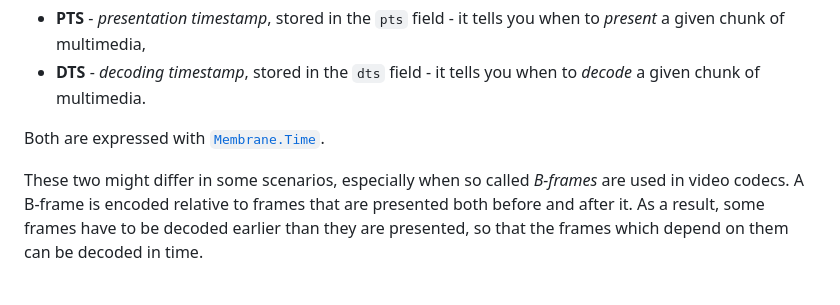
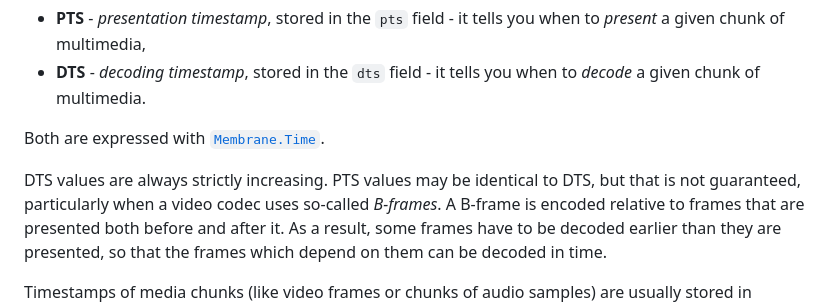
Before and after one commit to membraneframework-labs/goatmire_2026_workshop, a Markdown page: materials/Chapter 3/README.md, the part around the change. GitHub-like rendering.

Commit message:
Update materials/Chapter 3/README.md
Co-authored-by: Feliks Pobiedziński <38541925+FelonEkonom@users.noreply.github.com>

```diff
--- a/materials/Chapter 3/README.md
+++ b/materials/Chapter 3/README.md
@@ -21,7 +21,7 @@ Each [`Membrane.Buffer`](https://membrane-core.hexdocs.pm/Membrane.Buffer.html)
 
 Both are expressed with [`Membrane.Time`](https://membrane-core.hexdocs.pm/Membrane.Time.html).
 
-These two might differ in some scenarios, especially when so called _B-frames_ are used in video codecs.
+DTS values are always strictly increasing. PTS values may be identical to DTS, but that is not guaranteed, particularly when a video codec uses so-called _B-frames_.
 A B-frame is encoded relative to frames that are presented both before and after it. As a result,
 some frames have to be decoded earlier than they are presented, so that the frames which depend on
 them can be decoded in time.
```
